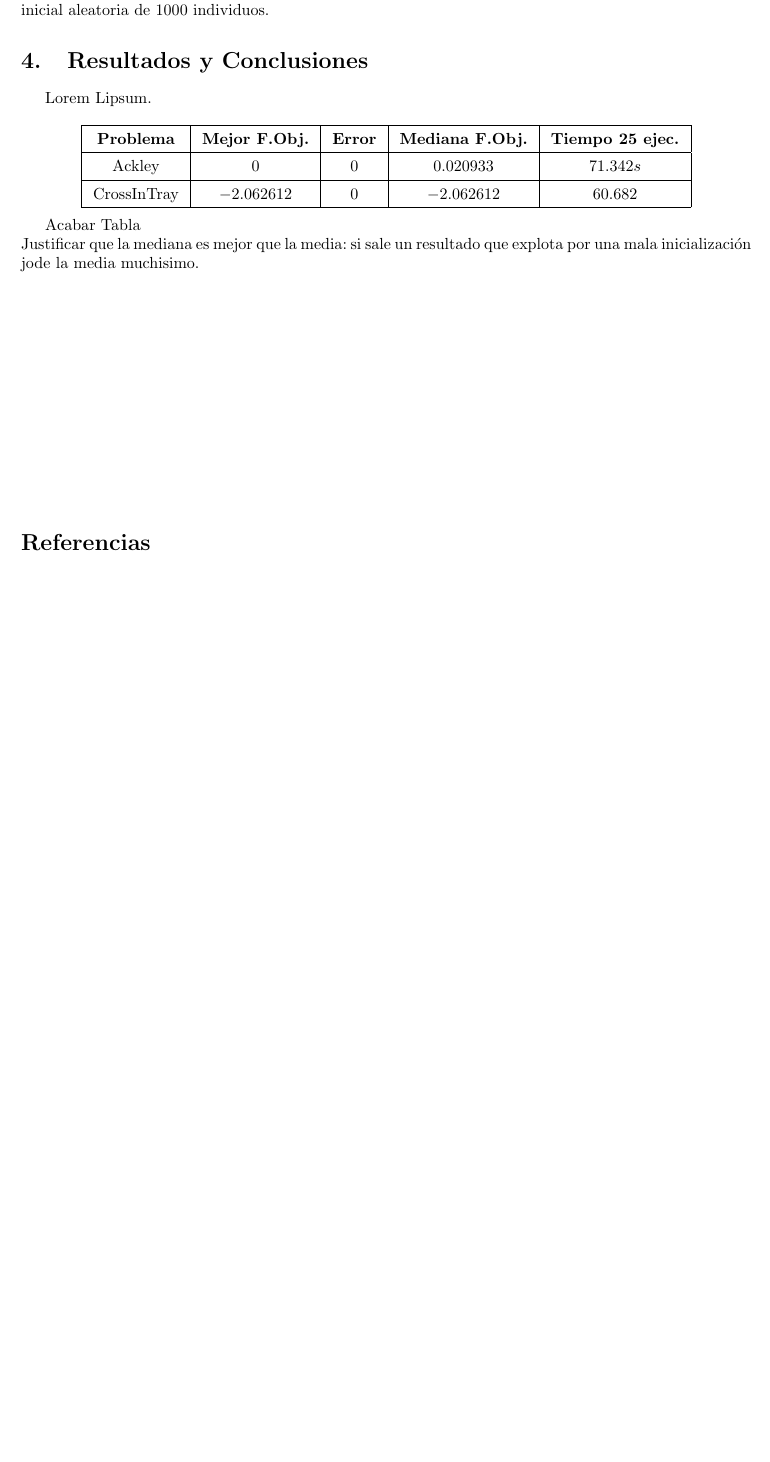
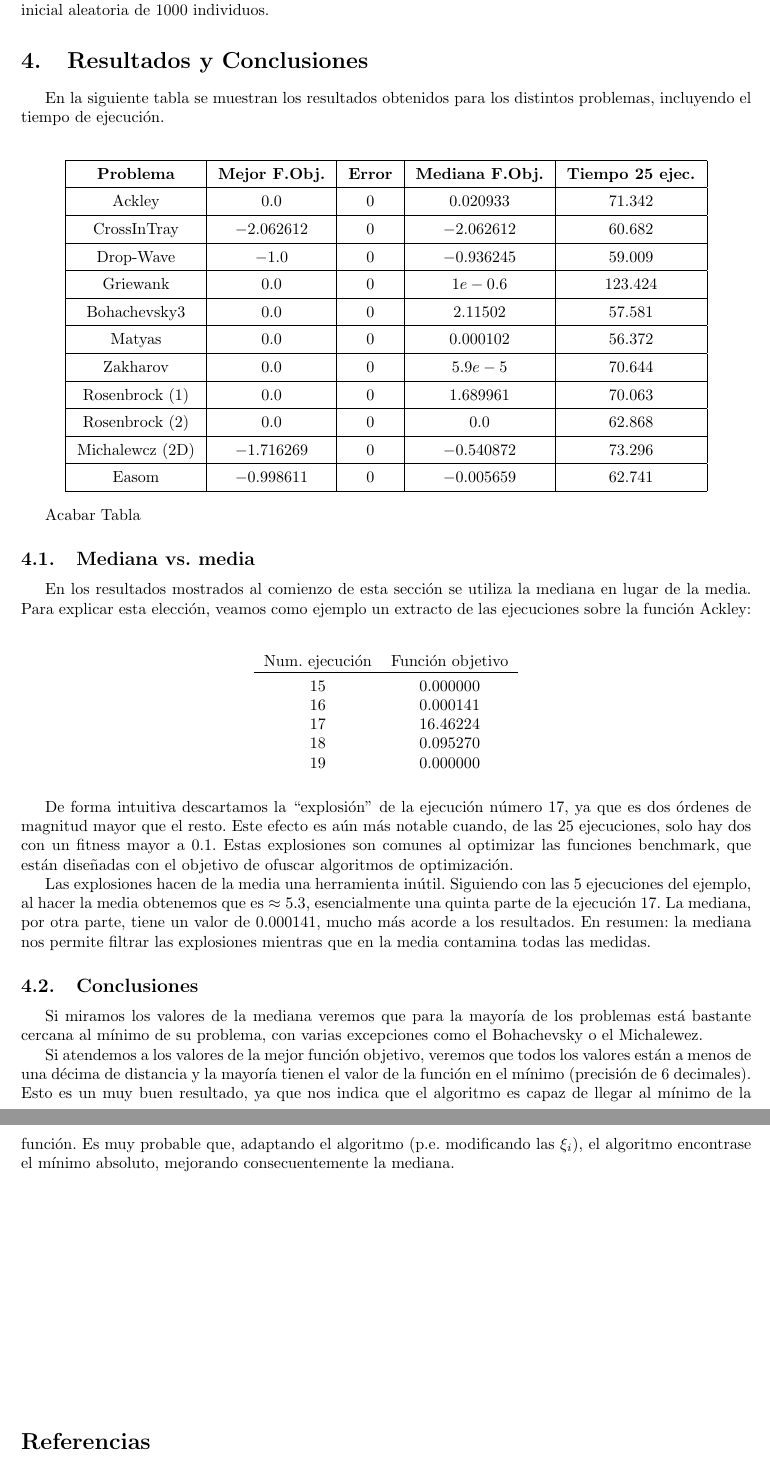
Before and after one commit to dme48/AlBio, a LaTeX document (report/report.tex): part of page 6 of 15 before the commit and two parts of pages 6 and 7 of 16 after it, the two joined at a grey line, cut so that both start at the same text, the shorter picture padded with empty space. The pictures show the PDF file report/report.pdf that the author committed with the source.

Commit message:
Completado el report

```diff
--- a/report/report.tex
+++ b/report/report.tex
@@ -261,18 +261,49 @@ En el artículo se sugiere que el valor de $\xi_{1}$ se puede incrementar hasta
 Además hemos para cada problema el algoritmo se ha repetido 25 veces y se ha tomado una población inicial aleatoria de 1000 individuos.
 
 \section{Resultados y Conclusiones}
-Lorem Lipsum.
+En la siguiente tabla se muestran los resultados obtenidos para los distintos problemas, incluyendo el tiempo de ejecución.
 
 \[\arraycolsep=7pt\def\arraystretch{1.4}
 \begin{array}{|c|c|c|c|c|}
 \hline
 \text{\textbf{Problema}} & \text{\textbf{Mejor F.Obj.}} & \text{\textbf{Error}} & \text{\textbf{Mediana F.Obj.}} & \text{\textbf{Tiempo 25 ejec.}} \\ \hline
-\text{Ackley} & 0 & 0 & 0.020933 & 71.342s \\ \hline
+\text{Ackley} & 0.0 & 0 & 0.020933 & 71.342 \\ \hline
 \text{CrossInTray} & -2.062612 & 0 & -2.062612 & 60.682 \\ \hline
+\text{Drop-Wave} & -1.0 & 0 & -0.936245 & 59.009 \\ \hline
+\text{Griewank} & 0.0 & 0 & 1e-0.6 & 123.424 \\ \hline
+\text{Bohachevsky3} & 0.0 & 0 & 2.11502 & 57.581 \\ \hline
+\text{Matyas} & 0.0 & 0 & 0.000102 & 56.372 \\ \hline
+\text{Zakharov} & 0.0 & 0 & 5.9e-5 & 70.644 \\ \hline
+\text{Rosenbrock (1)} & 0.0 & 0 & 1.689961 & 70.063 \\ \hline
+\text{Rosenbrock (2)} & 0.0 & 0 & 0.0 & 62.868 \\ \hline
+\text{Michalewcz (2D)} & -1.716269 & 0 & -0.540872 & 73.296 \\ \hline
+\text{Easom} & -0.998611 & 0 & -0.005659 & 62.741 \\ \hline
 \end{array}\]
 
-Acabar Tabla \\
-Justificar que la mediana es mejor que la media: si sale un resultado que explota por una mala inicialización jode la media muchisimo.
+Acabar Tabla
+
+\subsection{Mediana vs.\ media}
+En los resultados mostrados al comienzo de esta sección se utiliza la mediana en lugar de la media. Para explicar esta elección, veamos como ejemplo un extracto de las ejecuciones sobre la función Ackley:
+\begin{table}[hb]
+\centering
+\begin{tabular}{cc}
+    Num.\ ejecución & Función objetivo\\\toprule
+    15&0.000000\\
+    16&0.000141\\
+    17&16.46224\\
+    18&0.095270\\
+    19&0.000000\\
+\end{tabular}
+\end{table}
+
+De forma intuitiva descartamos la ``explosión'' de la ejecución número 17, ya que es dos órdenes de magnitud mayor que el resto. Este efecto es aún más notable cuando, de las 25 ejecuciones, solo hay dos con un fitness mayor a 0.1. Estas explosiones son comunes al optimizar las funciones benchmark, que están diseñadas con el objetivo de ofuscar algoritmos de optimización.
+
+Las explosiones hacen de la media una herramienta inútil. Siguiendo con las 5 ejecuciones del ejemplo, al hacer la media obtenemos que es $\approx 5.3$, esencialmente una quinta parte de la ejecución 17. La mediana, por otra parte, tiene un valor de 0.000141, mucho más acorde a los resultados. En resumen: la mediana nos permite filtrar las explosiones mientras que en la media contamina todas las medidas.
+
+\subsection{Conclusiones}
+Si miramos los valores de la mediana veremos que para la mayoría de los problemas está bastante cercana al mínimo de su problema, con varias excepciones como el Bohachevsky o el Michalewez.
+
+Si atendemos a los valores de la mejor función objetivo, veremos que todos los valores están a menos de una décima de distancia y la mayoría tienen el valor de la función en el mínimo (precisión de 6 decimales). Esto es un muy buen resultado, ya que nos indica que el algoritmo es capaz de llegar al mínimo de la función. Es muy probable que, adaptando el algoritmo (p.e.\ modificando las $\xi_i$), el algoritmo encontrase el mínimo absoluto, mejorando consecuentemente la mediana.
 
 \vspace{5cm}
 
```
Also changed, not shown: report/report.bbl (deleted), report/report.pdf, report/report.tex (24 more changed lines), 5 other files.
